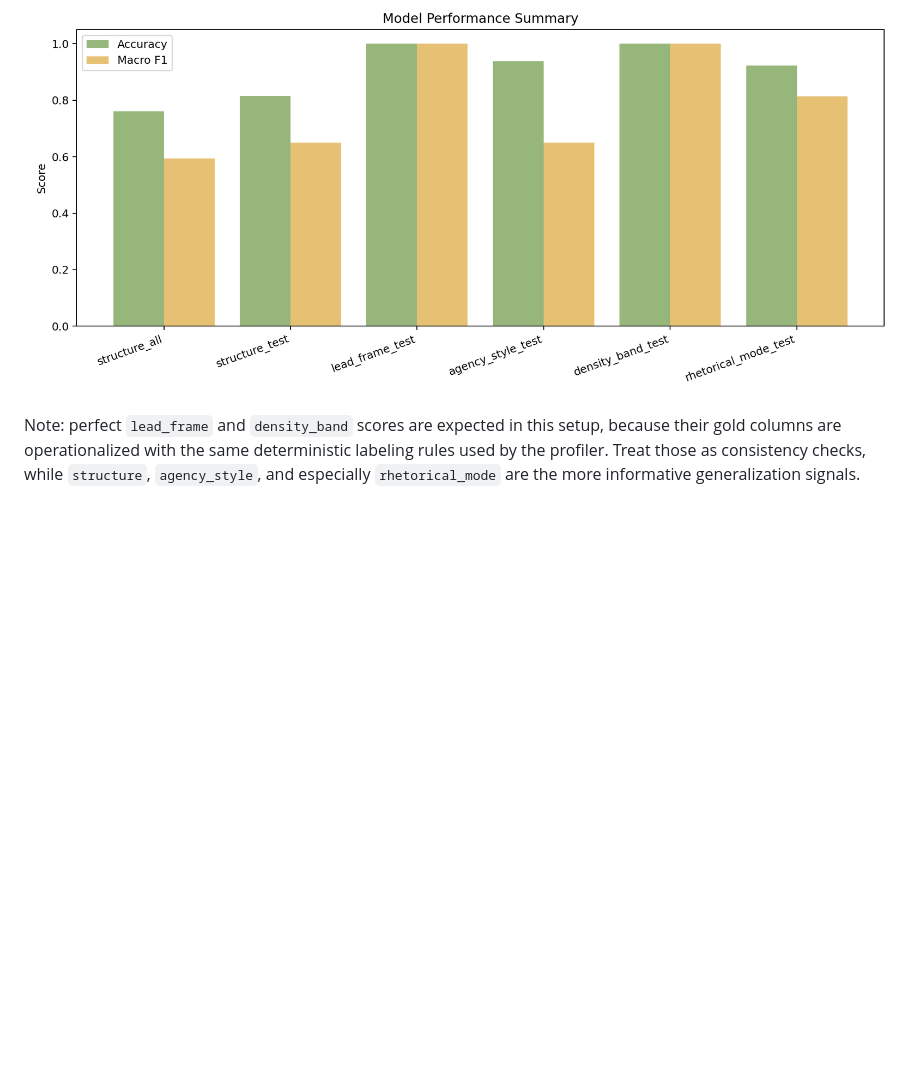
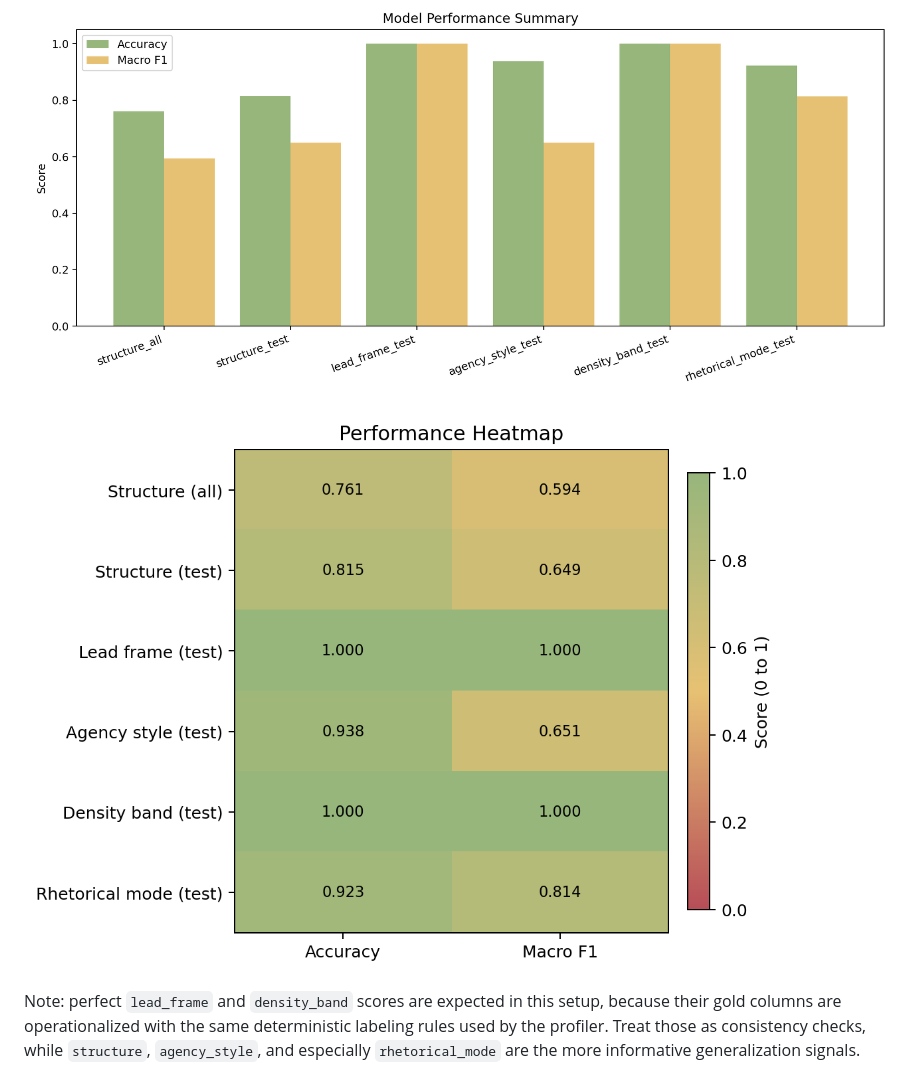
Before and after one commit to avih7531/headline-structure-analysis, a Markdown page: README.md, the part around the change. Rendered like a GitHub page; pictures changed too: images/performance_heatmap.png (added); blank space fills up the shorter version.

Commit message:
add tui-colored performance heatmap to outputs
Made-with: Cursor

```diff
--- a/README.md
+++ b/README.md
@@ -69,6 +69,8 @@ Held-out test (`n=65`):
 - `rhetorical_mode`: accuracy `0.923`, macro F1 `0.814`
 
 ![Model performance summary](images/model_performance_summary.png)
+
+![Performance heatmap](images/performance_heatmap.png)
 
 Note: perfect `lead_frame` and `density_band` scores are expected in this setup, because their gold columns are operationalized with the same deterministic labeling rules used by the profiler. Treat those as consistency checks, while `structure`, `agency_style`, and especially `rhetorical_mode` are the more informative generalization signals.
 
```
Also changed, not shown: 1 other file.
